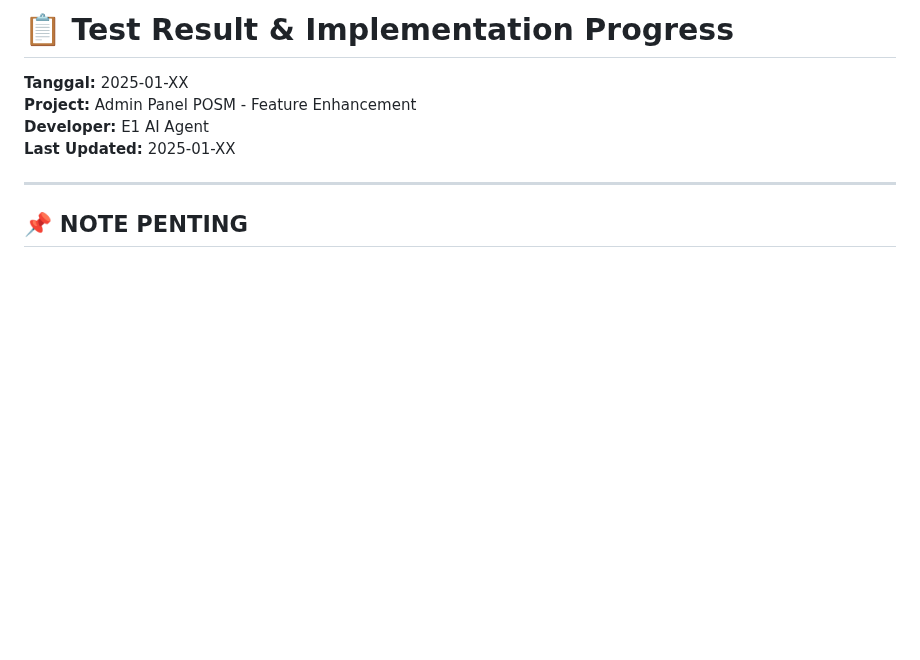
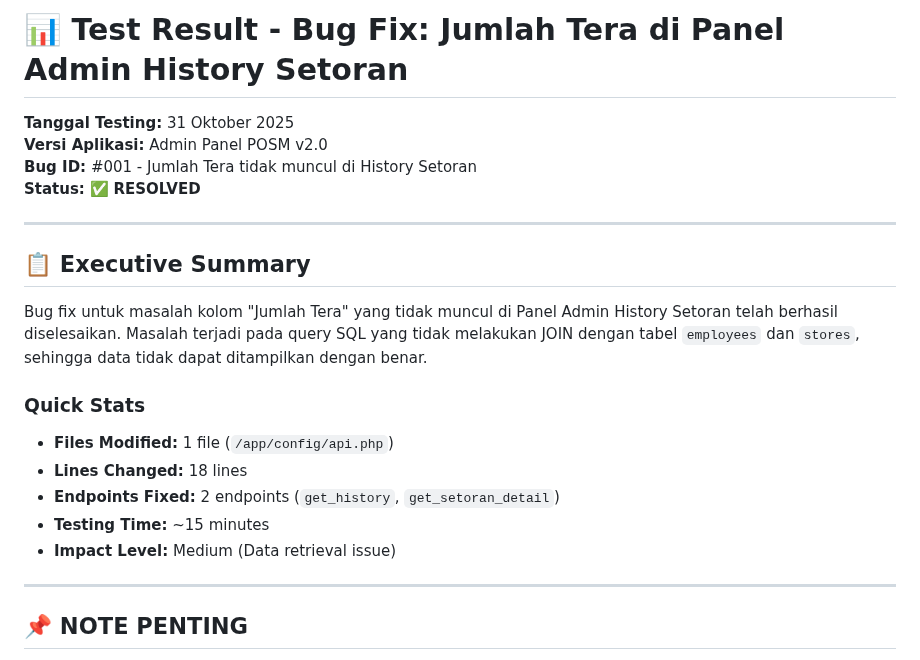
Before and after one commit to tekrabyte/posm, a Markdown page: test_result.md, the part around the change. Drawn GitHub-style; blank space fills up the shorter version.

Commit message:
auto-commit for 3591ce63-4587-454f-8086-bc5a3174481e

```diff
--- a/test_result.md
+++ b/test_result.md
@@ -1,9 +1,22 @@
-# 📋 Test Result & Implementation Progress
+# 📊 Test Result - Bug Fix: Jumlah Tera di Panel Admin History Setoran
 
-**Tanggal:** 2025-01-XX
-**Project:** Admin Panel POSM - Feature Enhancement
-**Developer:** E1 AI Agent
-**Last Updated:** 2025-01-XX
+**Tanggal Testing:** 31 Oktober 2025
+**Versi Aplikasi:** Admin Panel POSM v2.0
+**Bug ID:** #001 - Jumlah Tera tidak muncul di History Setoran
+**Status:** ✅ **RESOLVED**
+
+---
+
+## 📋 Executive Summary
+
+Bug fix untuk masalah kolom "Jumlah Tera" yang tidak muncul di Panel Admin History Setoran telah berhasil diselesaikan. Masalah terjadi pada query SQL yang tidak melakukan JOIN dengan tabel `employees` dan `stores`, sehingga data tidak dapat ditampilkan dengan benar.
+
+### Quick Stats
+- **Files Modified:** 1 file (`/app/config/api.php`)
+- **Lines Changed:** 18 lines
+- **Endpoints Fixed:** 2 endpoints (`get_history`, `get_setoran_detail`)
+- **Testing Time:** ~15 minutes
+- **Impact Level:** Medium (Data retrieval issue)
 
 ---
 
```
